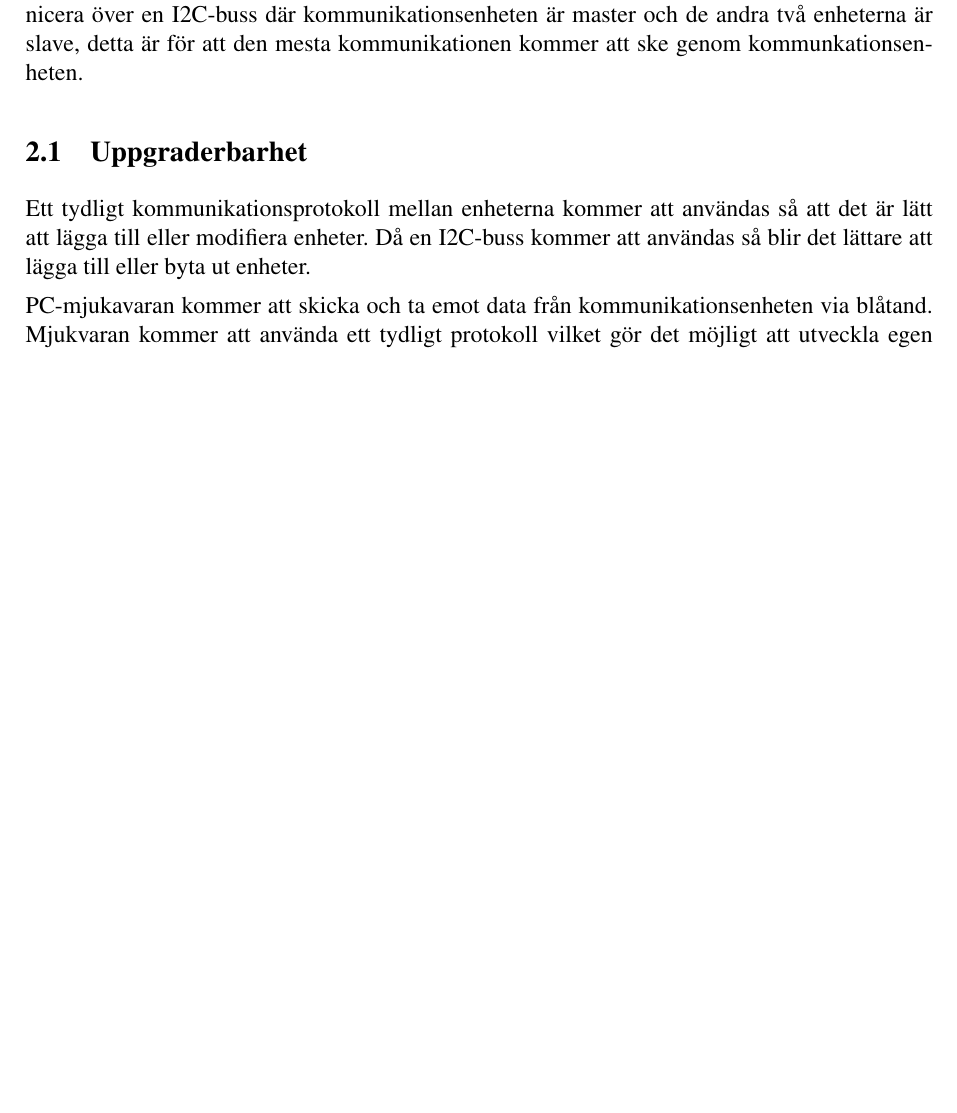
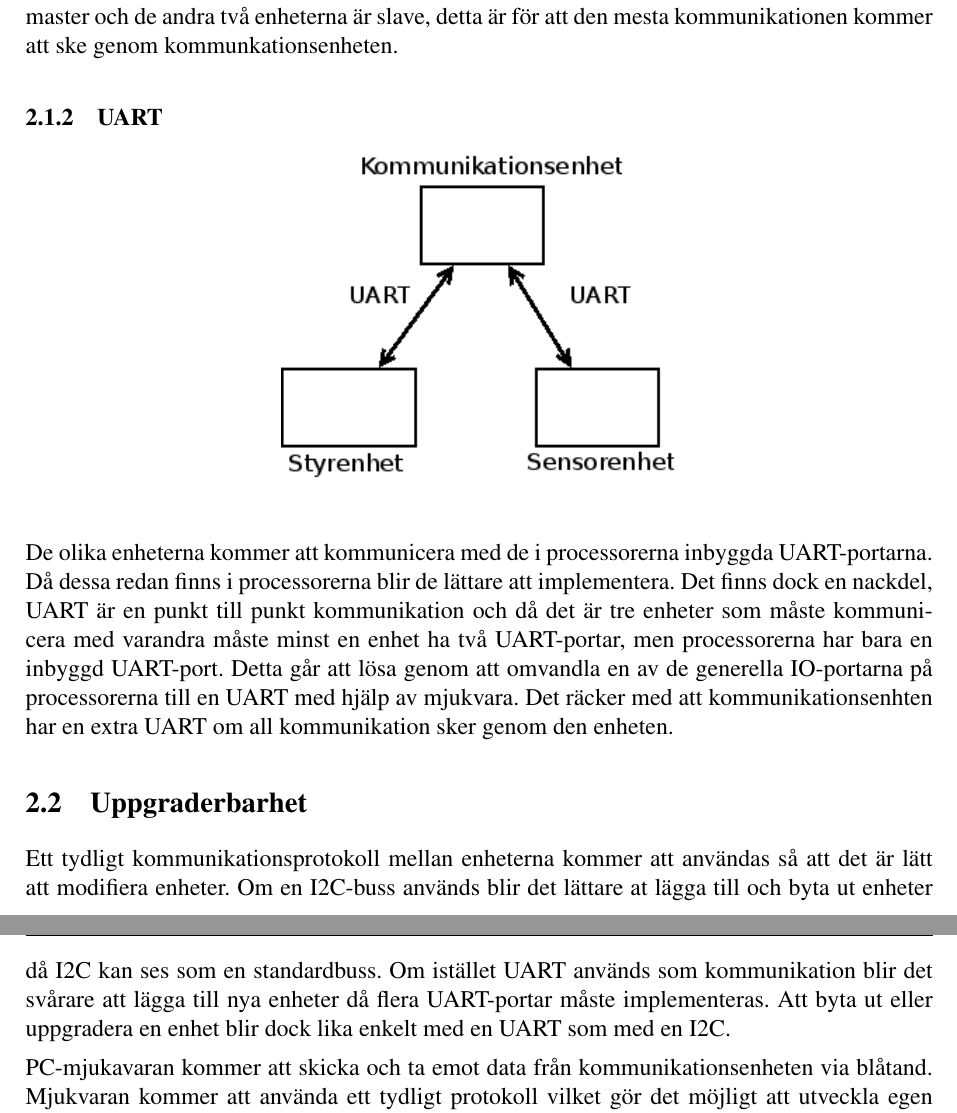
Before and after one commit to johanjoensson/Komborobot, a LaTeX document (Dokumentation/Systemskiss/systemskiss.tex): part of page 6 of 6 before the commit and two parts of pages 6 and 7 of 7 after it, the two joined at a grey line, cut so that both start at the same text, the shorter picture padded with empty space. Compiled offline with pdfLaTeX.

Commit message:
La till en annan möjlig implementation till kommunikation mellan processorerna

```diff
--- a/Dokumentation/Systemskiss/systemskiss.tex
+++ b/Dokumentation/Systemskiss/systemskiss.tex
@@ -75,12 +79,24 @@ På plattformen kommer tre enheter att monteras:
 \begin{center}
 \includegraphics[scale=0.7]{delsystem_i2c.png}
 \end{center}
-Varje enhet kommer styras av en egen AVR-processor.
 De olika enheterna kommer att kommunicera över en I2C-buss där kommunikationsenheten är master och de andra två enheterna är slave,
 detta är för att den mesta kommunikationen kommer att ske genom kommunkationsenheten.
+\subsubsection{UART}
+\begin{center}
+\includegraphics[scale=0.7]{delsystem_uart.png}
+\end{center}
+De olika enheterna kommer att kommunicera med de i processorerna inbyggda UART-portarna.
+Då dessa redan finns i processorerna blir de lättare att implementera. Det finns dock en nackdel, UART är en
+punkt till punkt kommunikation och då det är tre enheter som måste kommunicera med varandra måste minst en enhet
+ha två UART-portar, men processorerna har bara en inbyggd UART-port. Detta går att lösa genom att omvandla en av de generella
+IO-portarna på processorerna till en UART med hjälp av mjukvara.
+Det räcker med att kommunikationsenhten har en extra UART om all kommunikation sker genom den enheten.
+
 \subsection{Uppgraderbarhet}
-Ett tydligt kommunikationsprotokoll mellan enheterna kommer att användas så att det är lätt att lägga till eller modifiera enheter.
-Då en I2C-buss kommer att användas så blir det lättare att lägga till eller byta ut enheter.
+Ett tydligt kommunikationsprotokoll mellan enheterna kommer att användas så att det är lätt att modifiera enheter.
+Om en I2C-buss används blir det lättare at lägga till och byta ut enheter då I2C kan ses som en standardbuss.
+Om istället UART används som kommunikation blir det svårare att lägga till nya enheter då flera UART-portar måste implementeras.
+Att byta ut eller uppgradera en enhet blir dock lika enkelt med en UART som med en I2C.
 
 PC-mjukavaran kommer att skicka och ta emot data från kommunikationsenheten via blåtand.
 Mjukvaran kommer att använda ett tydligt protokoll vilket gör det möjligt att utveckla egen mjukvara eller uppgradera den befintliga mjukvaran.
```
Also changed, not shown: Dokumentation/Systemskiss/delsystem_uart.png (added), Dokumentation/Systemskiss/systemskiss.tex (4 more changed lines).
